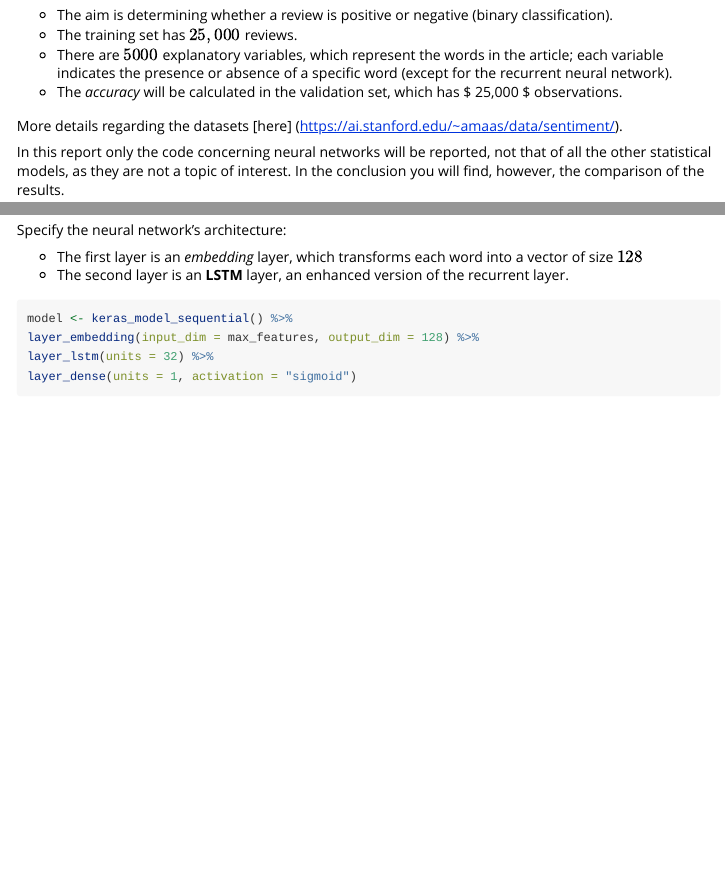
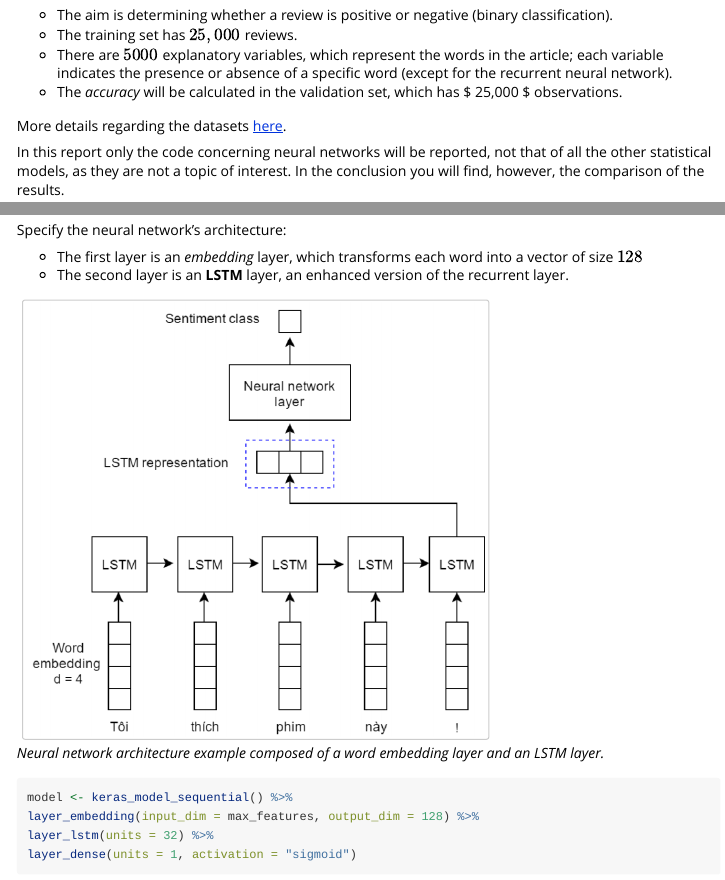
Before and after one commit to alessandroaere/Deep-Learning-presentation, an R Markdown document (IMDB case study/IMDB_case_study.Rmd): the page in a window 1100 px wide, from 300 px down, and a second part further down, joined at a grey line. Rendered offline with R 4.5, knitr and Pandoc, with nearby package versions; some code elsewhere in the file could not run offline; long lines of code are wrapped; common packages that the code uses without loading them are loaded.

Commit message:
Insert LSTM image

````diff
--- a/IMDB case study/IMDB_case_study.Rmd
+++ b/IMDB case study/IMDB_case_study.Rmd
@@ -146,6 +146,8 @@ Specify the neural network's architecture:
    * The first layer is an *embedding* layer, which transforms each word into a vector of size $128$
    * The second layer is an **LSTM** layer, an enhanced version of the recurrent layer.
 
+![*Neural network architecture example composed of a word embedding layer and an LSTM layer.*](img/lstm.png){width=480px, height=432px}
+
 ```{r, message=FALSE, warning=FALSE}
 model <- keras_model_sequential() %>%
 layer_embedding(input_dim = max_features, output_dim = 128) %>%
````
Also changed, not shown: IMDB case study/IMDB_caso_studio.Rmd (+3 -0 lines), MNIST case study/MNIST_case_study.Rmd (+1 -1 lines), IMDB case study/img/lstm.png (added), IMDB case study/IMDB_case_study.Rmd (2 more changed lines).
